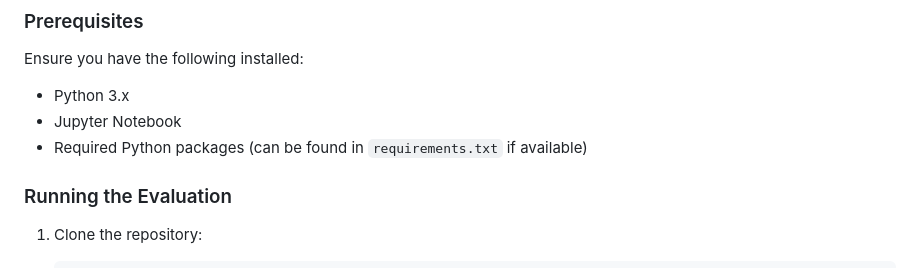
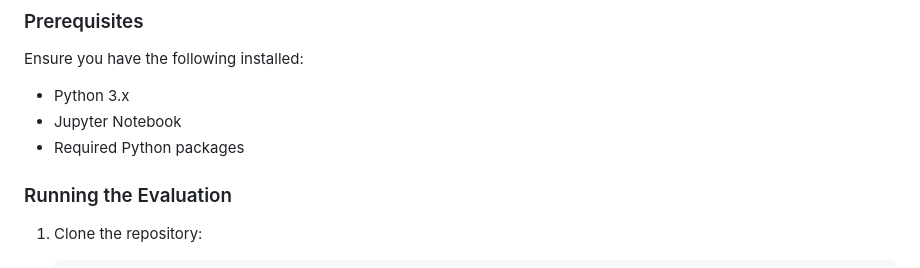
Before and after one commit to shreyas21563/VQA-using-BLIP, a Markdown page: README.md, the part around the change. GitHub-like rendering.

```diff
--- a/README.md
+++ b/README.md
@@ -120,7 +120,7 @@ The BLIP model shows high performance on the VQA v2 datasets, with good precisio
 Ensure you have the following installed:
 - Python 3.x
 - Jupyter Notebook
-- Required Python packages (can be found in `requirements.txt` if available)
+- Required Python packages
 
 ### Running the Evaluation
 
```
